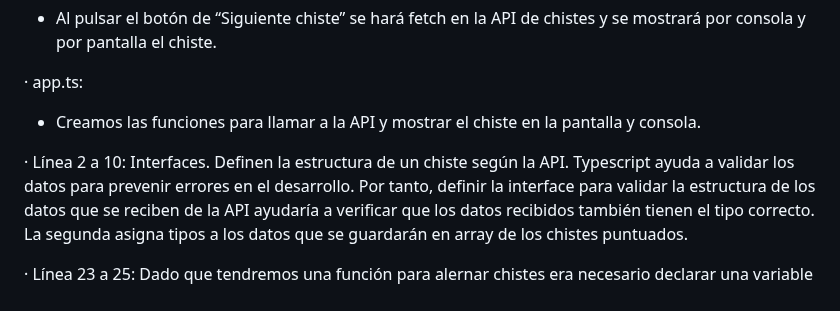
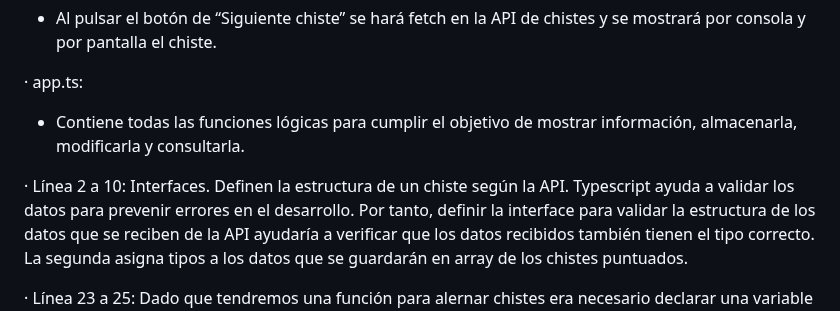
Before and after one commit to GusFDLPBarcelona/Gustavo-Mujica-Sprint-4-Angular, a Markdown page: README.md, the part around the change. Drawn GitHub-style.

Commit message:
Detalles del ejercicio en READ.me

```diff
--- a/README.md
+++ b/README.md
@@ -55,9 +55,10 @@ HTML:
 
 
 · app.ts:
-- Creamos las funciones para llamar a la API y mostrar el chiste en la pantalla y consola.
+- Contiene  todas las funciones lógicas para cumplir el objetivo de mostrar información, almacenarla, modificarla y consultarla.
 
-· Línea 2 a 10: Interfaces. Definen la estructura de un chiste según la API. Typescript ayuda a validar los datos
+· Línea 2 a 10: Interfaces. Definen la estructura de un chiste según la API. Typescript ayuda
+    a validar los datos
     para prevenir errores en el desarrollo. Por tanto, definir la interface para validar la estructura de los datos que se reciben de la API ayudaría a verificar que los datos recibidos también tienen el tipo correcto. La segunda asigna tipos a los datos que se guardarán en array de los chistes puntuados.
 
 · Línea 23 a 25: Dado que tendremos una función para alernar chistes era necesario declarar una variable para inicializar primero una de las dos Api desde las cuales se tomarán datos (chistes). La primera en este caso, se establece en false, lo que supondrá que no será la primera en ser utilizada. El valor para currentJoKe se establece en null para poder ser modificado cuando se obtengan los primeros datos. Y se crea el array que almacenará las puntuaciones de los chistes para poder consultarlas según se almacenen los datos.
```
